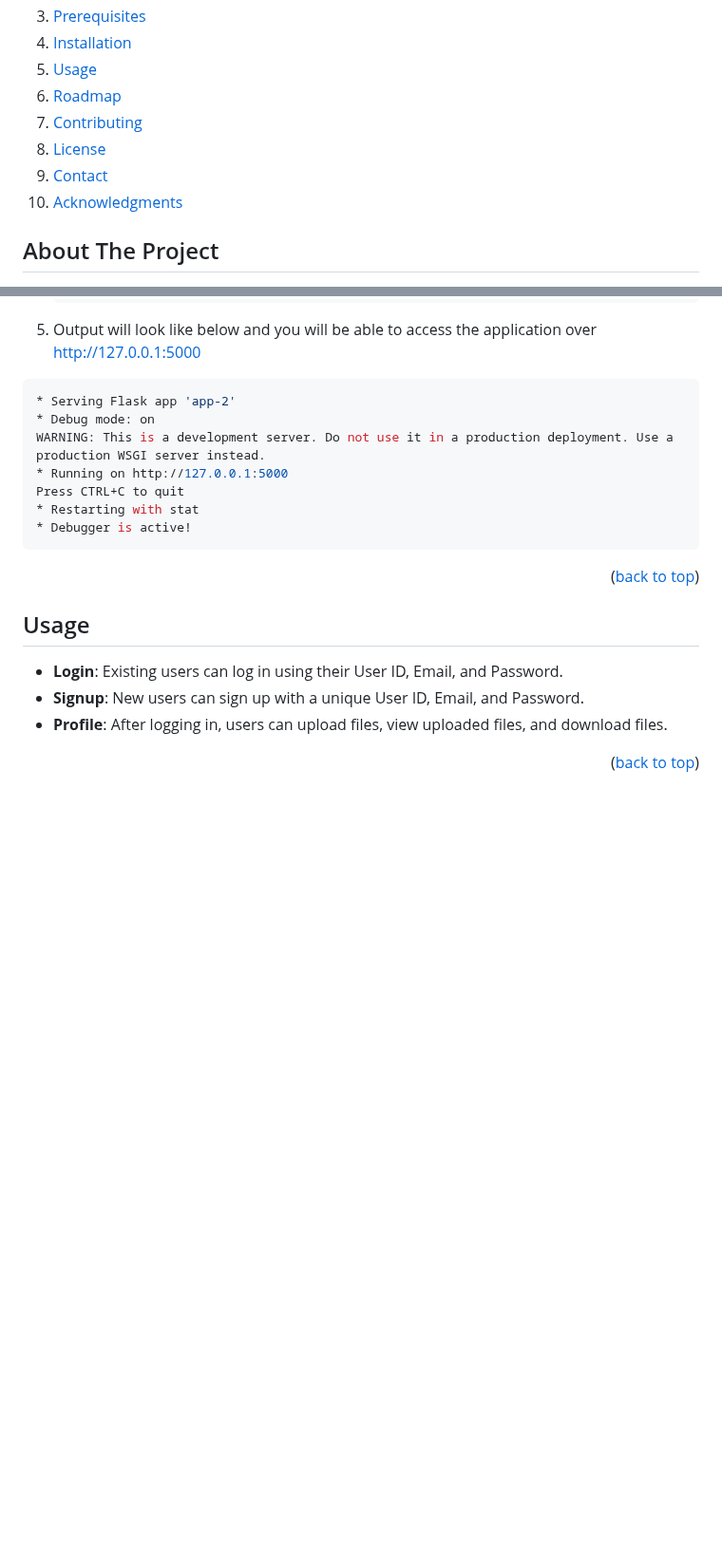
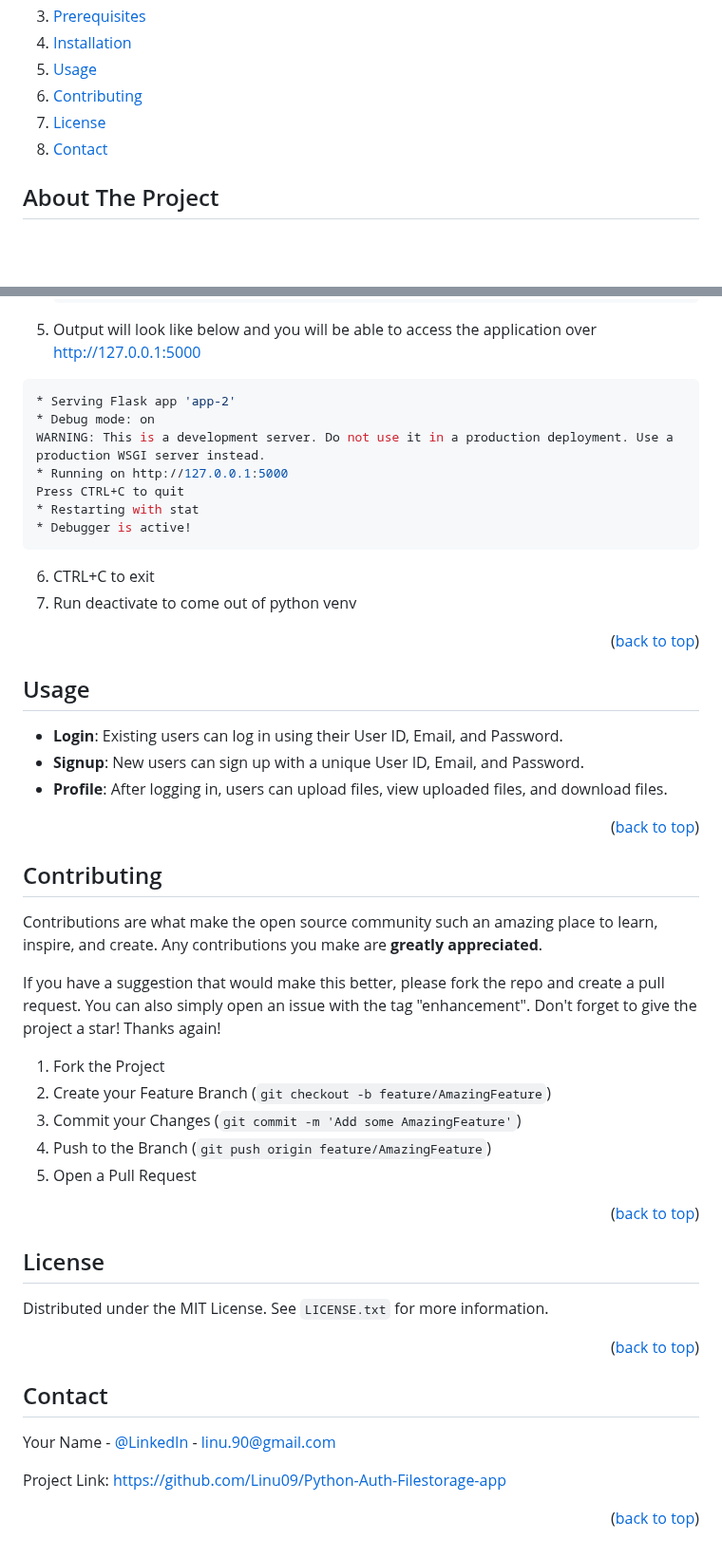
Before and after one commit to Linu09/Python-Auth-Filestorage-app, a Markdown page: README.md, 2 parts joined by grey strips. Shown at 95% size. GitHub-like rendering; folded sections open; blank space fills up the shorter version.

````diff
--- a/README.md
+++ b/README.md
@@ -22,11 +22,9 @@
       </ul>
     </li>
     <li><a href="#usage">Usage</a></li>
-    <li><a href="#roadmap">Roadmap</a></li>
     <li><a href="#contributing">Contributing</a></li>
     <li><a href="#license">License</a></li>
     <li><a href="#contact">Contact</a></li>
-    <li><a href="#acknowledgments">Acknowledgments</a></li>
   </ol>
 </details>
 <!-- ABOUT THE PROJECT -->
@@ -106,6 +104,8 @@ Press CTRL+C to quit
  * Restarting with stat
  * Debugger is active!
 ```
+6. CTRL+C to exit
+7. Run deactivate to come out of python venv
 
 <p align="right">(<a href="#readme-top">back to top</a>)</p>
 
@@ -116,3 +116,35 @@ Press CTRL+C to quit
 - **Profile**: After logging in, users can upload files, view uploaded files, and download files.
 
 <p align="right">(<a href="#readme-top">back to top</a>)</p>
+
+## Contributing
+
+Contributions are what make the open source community such an amazing place to learn, inspire, and create. Any contributions you make are **greatly appreciated**.
+
+If you have a suggestion that would make this better, please fork the repo and create a pull request. You can also simply open an issue with the tag "enhancement".
+Don't forget to give the project a star! Thanks again!
+
+1. Fork the Project
+2. Create your Feature Branch (`git checkout -b feature/AmazingFeature`)
+3. Commit your Changes (`git commit -m 'Add some AmazingFeature'`)
+4. Push to the Branch (`git push origin feature/AmazingFeature`)
+5. Open a Pull Request
+
+<p align="right">(<a href="#readme-top">back to top</a>)</p>
+
+
+<!-- LICENSE -->
+## License
+
+Distributed under the MIT License. See `LICENSE.txt` for more information.
+
+<p align="right">(<a href="#readme-top">back to top</a>)</p>
+
+<!-- CONTACT -->
+## Contact
+
+Your Name - [@LinkedIn](https://www.linkedin,com/in/linujoseph09/) - linu.90@gmail.com
+
+Project Link: [https://github.com/Linu09/Python-Auth-Filestorage-app](https://github.com/Linu09/Python-Auth-Filestorage-app)
+
+<p align="right">(<a href="#readme-top">back to top</a>)</p>
````
